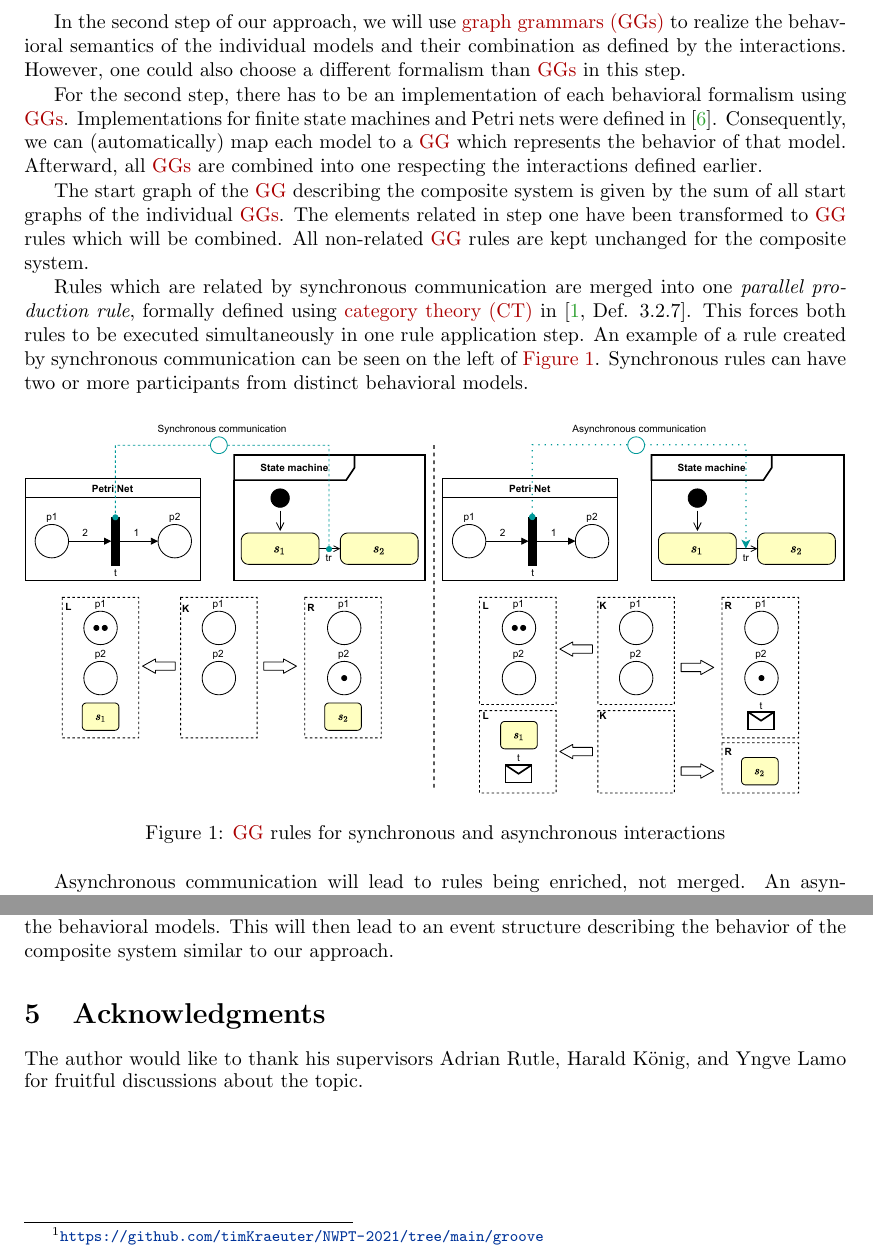
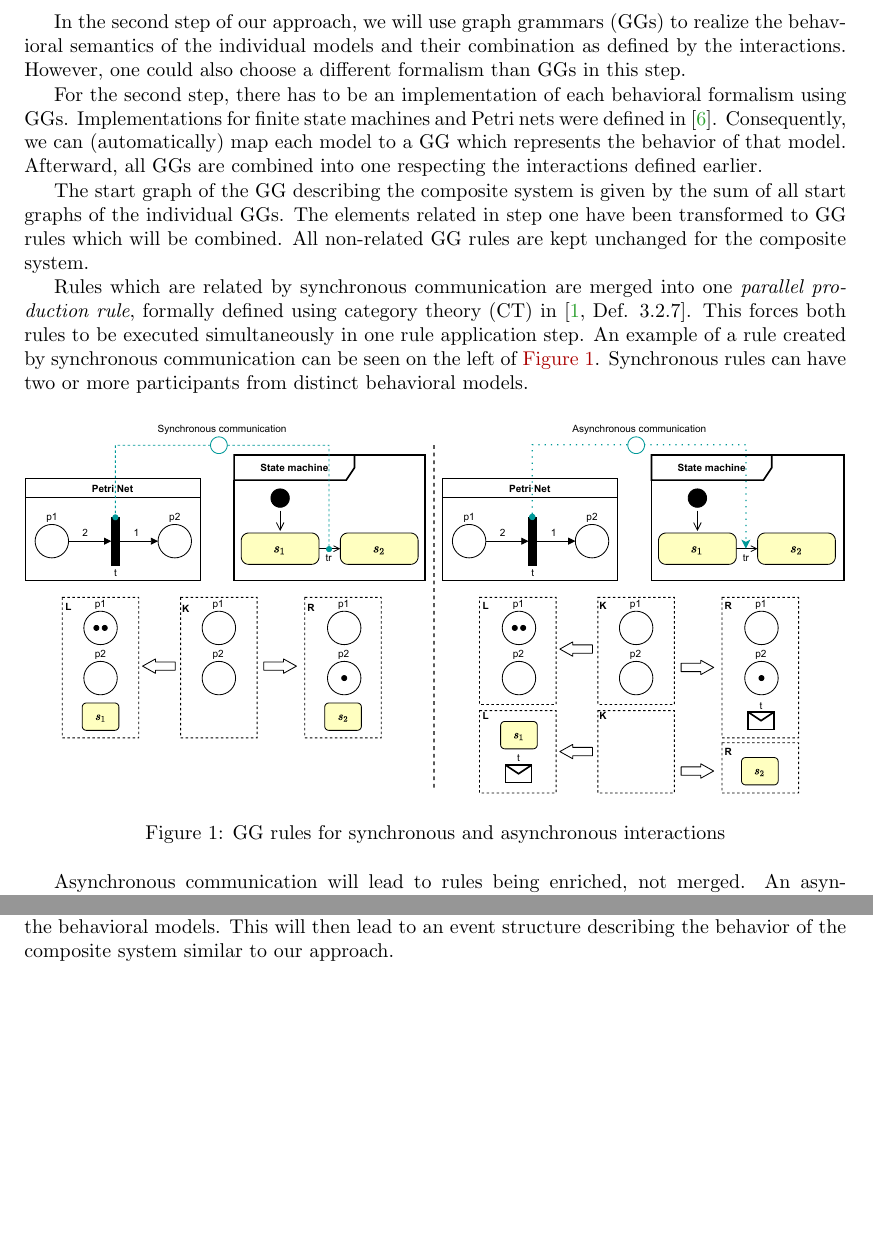
Before and after one commit to timKraeuter/NWPT-2021, a LaTeX paper (main.tex): two parts of pages 2 and 3 of 4, joined at a grey line, cut so that both start at the same text, the shorter picture padded with empty space. Compiled offline with pdfLaTeX.

Commit message:
Suppress glossary links.

```diff
--- a/main.tex
+++ b/main.tex
@@ -99,19 +99,19 @@ Consequently, only certain elements in each behavioral model, such as transition
 One can achieve these restrictions by creating and aligning the metamodels of the respective behavioral models, as described in \cite{krauterBehavioralConsistencyHeterogeneous2021}.
 
 % 2. Step: Translate the models to a semantic domain/base language and combine them according to the defined relations. We propose graph grammars. Explain how both primitive relations are implemented.
-In the second step of our approach, we will use \glspl{gg} to realize the behavioral semantics of the individual models and their combination as defined by the interactions.
-However, one could also choose a different formalism than \glspl{gg} in this step.
+In the second step of our approach, we will use \glspl*{gg} to realize the behavioral semantics of the individual models and their combination as defined by the interactions.
+However, one could also choose a different formalism than \glspl*{gg} in this step.
 
-For the second step, there has to be an implementation of each behavioral formalism using \glspl{gg}.
+For the second step, there has to be an implementation of each behavioral formalism using \glspl*{gg}.
 Implementations for finite state machines and Petri nets were defined in \cite{krauterBehavioralConsistencyHeterogeneous2021}.
-Consequently, we can (automatically) map each model to a \gls{gg} which represents the behavior of that model.
-Afterward, all \glspl{gg} are combined into one respecting the interactions defined earlier.
+Consequently, we can (automatically) map each model to a \gls*{gg} which represents the behavior of that model.
+Afterward, all \glspl*{gg} are combined into one respecting the interactions defined earlier.
 
-The start graph of the \gls{gg} describing the composite system is given by the sum of all start graphs of the individual \glspl{gg}.
-The elements related in step one have been transformed to \gls{gg} rules which will be combined.
-All non-related \gls{gg} rules are kept unchanged for the composite system.
+The start graph of the \gls*{gg} describing the composite system is given by the sum of all start graphs of the individual \glspl*{gg}.
+The elements related in step one have been transformed to \gls*{gg} rules which will be combined.
+All non-related \gls*{gg} rules are kept unchanged for the composite system.
 
-Rules which are related by synchronous communication are merged into one \textit{parallel production rule}, formally defined using \gls{ct} in \cite[Def. 3.2.7]{baldanConcurrentSemanticsAlgebraic1999}.
+Rules which are related by synchronous communication are merged into one \textit{parallel production rule}, formally defined using \gls*{ct} in \cite[Def. 3.2.7]{baldanConcurrentSemanticsAlgebraic1999}.
 This forces both rules to be executed simultaneously in one rule application step.
 An example of a rule created by synchronous communication can be seen on the left of \autoref{fig:synchAsynchInteractions}.
 Synchronous rules can have two or more participants from distinct behavioral models.
@@ -119,7 +119,7 @@ Synchronous rules can have two or more participants from distinct behavioral mod
 \begin{figure}[h]
     \centering
     \includegraphics[width=1\textwidth]{images/synch_asynch.pdf}
-    \caption{\gls{gg} rules for synchronous and asynchronous interactions}
+    \caption{\gls*{gg} rules for synchronous and asynchronous interactions}
     \label{fig:synchAsynchInteractions}
 \end{figure}
 
@@ -167,9 +167,10 @@ This will then lead to an event structure describing the behavior of the composi
 % Parallels between event structures as their underlying formalism and my approach.
 % Try to argue why my approach might be better (including dataflow in the future, data can be modelled by graphs which we operate on and can exchange easily. Visualization of the execution is easier since GG operate directly in the source language, when checking properties visualizing counterexamples if properties are not fulfilled is also easier.)
 
-\section{Acknowledgments} \label{sect:acks}
-The author would like to thank his supervisors Adrian Rutle, Harald König, and Yngve Lamo for fruitful discussions about the topic.
-\label{sect:bib}
+% \section{Acknowledgments} \label{sect:acks}
+% The author would like to thank his supervisors Adrian Rutle, Harald König, and Yngve Lamo for fruitful discussions about the topic.
+
+
 \bibliographystyle{plain}
 %\bibliographystyle{alpha}
 %\bibliographystyle{unsrt}
```
Also changed, not shown: main.tex (20 more changed lines).
